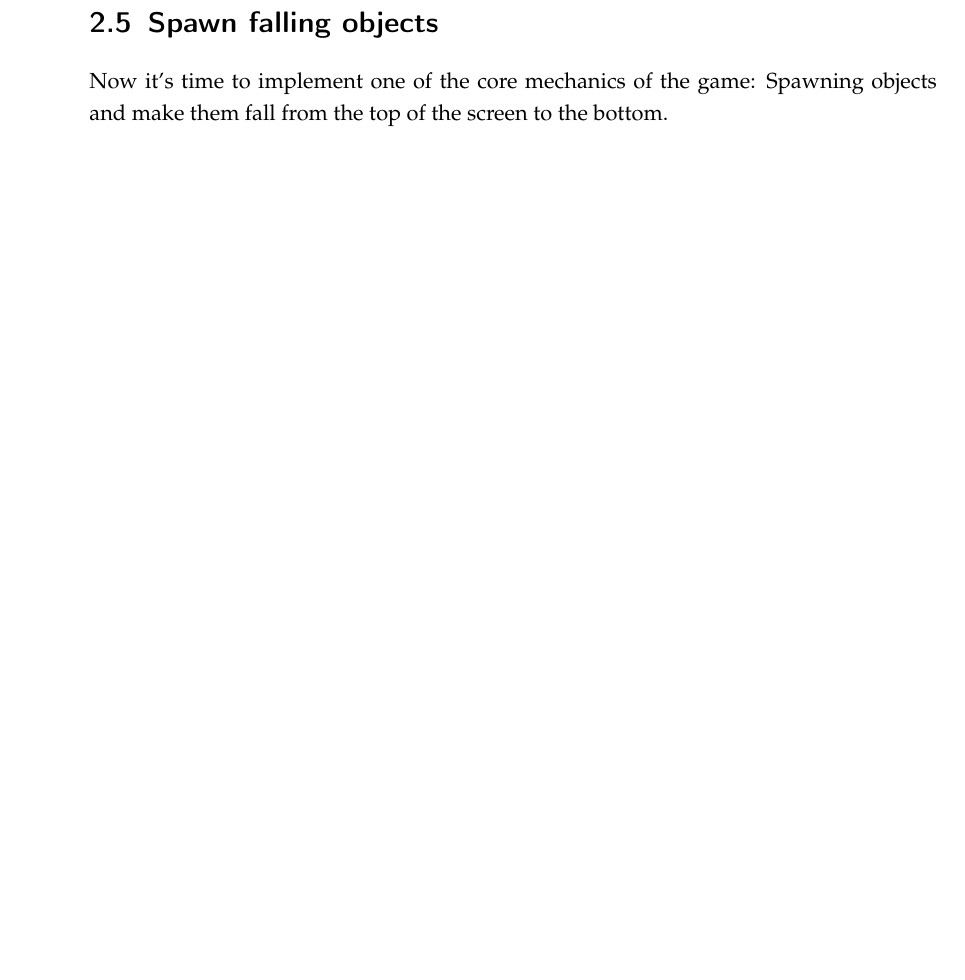
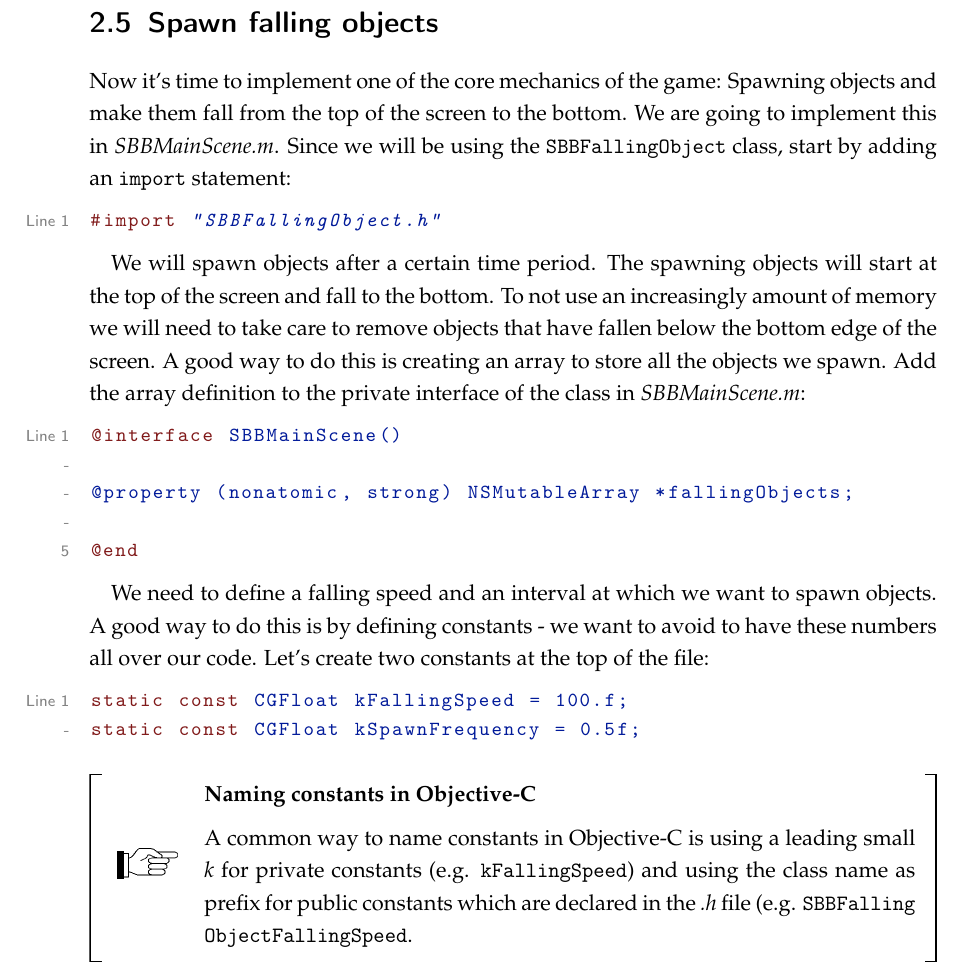
Before and after one commit to SpriteBuilder-Book/Book, a LaTeX thesis (document.tex, which reads Chapters/4_Assets_SpriteBuilder.tex): part of page 64 of 69, cut so that both start at the same text, the shorter picture padded with empty space. Compiled offline with pdfLaTeX.

Commit message:
start describing implementation of falling objects

```diff
--- a/Chapters/4_Assets_SpriteBuilder.tex
+++ b/Chapters/4_Assets_SpriteBuilder.tex
@@ -391,4 +391,43 @@ while the object is not entirely initialized yet.
 
 \section{Spawn falling objects}
 Now it's time to implement one of the core mechanics of the game: Spawning
-objects and make them fall from the top of the screen to the bottom.
+objects and make them fall from the top of the screen to the bottom. We are
+going to implement this in \textit{SBBMainScene.m}. Since we will be using the
+\inlinecode{SBBFallingObject} class, start by adding an \inlinecode{import}
+statement:
+
+\begin{lstlisting}
+#import "SBBFallingObject.h"
+\end{lstlisting}
+
+We will spawn objects after a certain time period. The spawning objects will
+start at the top of the screen and fall to the bottom. To not use an
+increasingly amount of memory we will need to take care to remove objects that
+have fallen below the bottom edge of the screen. A good way to do this is
+creating an array to store all the objects we spawn. Add the array definition to
+the private interface of the class in \textit{SBBMainScene.m}:
+
+\begin{lstlisting}
+@interface SBBMainScene()
+
+@property (nonatomic, strong) NSMutableArray *fallingObjects;
+
+@end
+\end{lstlisting}
+
+We need to define a falling speed and an interval at which we want to spawn
+objects. A good way to do this is by defining constants - we want to avoid to
+have these numbers all over our code. Let's create two constants at the top of
+the file:
+
+\begin{lstlisting}
+static const CGFloat kFallingSpeed = 100.f;
+static const CGFloat kSpawnFrequency = 0.5f;
+\end{lstlisting}
+
+\begin{details}[frametitle={Naming constants in Objective-C}] A common way to
+name constants in Objective-C is using a leading small \textit{k}
+for private constants (e.g. \inlinecode{kFallingSpeed}) and using the class name
+as prefix for public constants which are declared in the \textit{.h} file (e.g.
+\inlinecode{SBBFalling\allowbreak{}Object\allowbreak{}Falling\allowbreak{}Speed}.
+\end{details}
```
Also changed, not shown: 5 other files.
